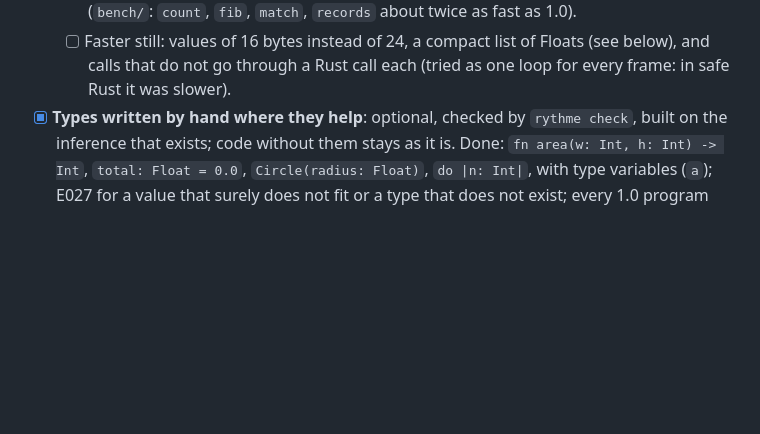
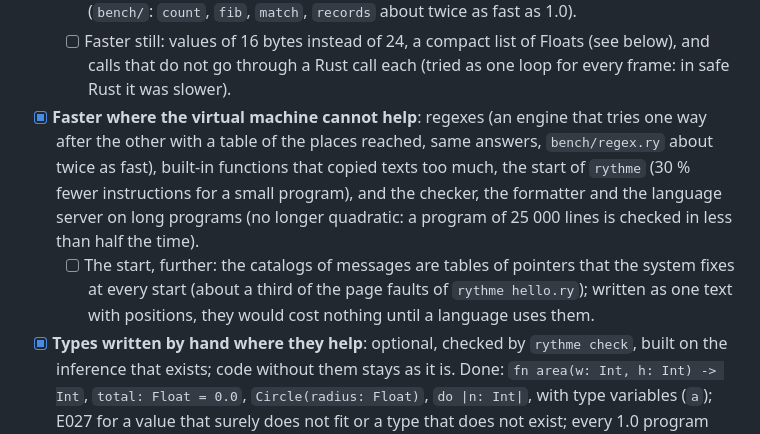
Before and after one commit to maxlestage/Rythme, a Markdown page: ROADMAP.md, the part around the change. Rendered like a GitHub page; blank space fills up the shorter version.

```diff
--- a/ROADMAP.md
+++ b/ROADMAP.md
@@ -176,6 +176,17 @@ none may break the [stability promise](README.md#stability-promise) of 1.x.
   - [ ] Faster still: values of 16 bytes instead of 24, a compact list of
     Floats (see below), and calls that do not go through a Rust call each
     (tried as one loop for every frame: in safe Rust it was slower).
+- [x] **Faster where the virtual machine cannot help**: regexes (an engine
+  that tries one way after the other with a table of the places reached,
+  same answers, `bench/regex.ry` about twice as fast), built-in functions
+  that copied texts too much, the start of `rythme` (30 % fewer
+  instructions for a small program), and the checker, the formatter and the
+  language server on long programs (no longer quadratic: a program of
+  25 000 lines is checked in less than half the time).
+  - [ ] The start, further: the catalogs of messages are tables of
+    pointers that the system fixes at every start (about a third of the
+    page faults of `rythme hello.ry`); written as one text with positions,
+    they would cost nothing until a language uses them.
 - [x] **Types written by hand where they help**: optional, checked by
   `rythme check`, built on the inference that exists; code without them
   stays as it is. Done: `fn area(w: Int, h: Int) -> Int`, `total: Float =
```
Also changed, not shown: CHANGELOG.md (+23 -0 lines).
